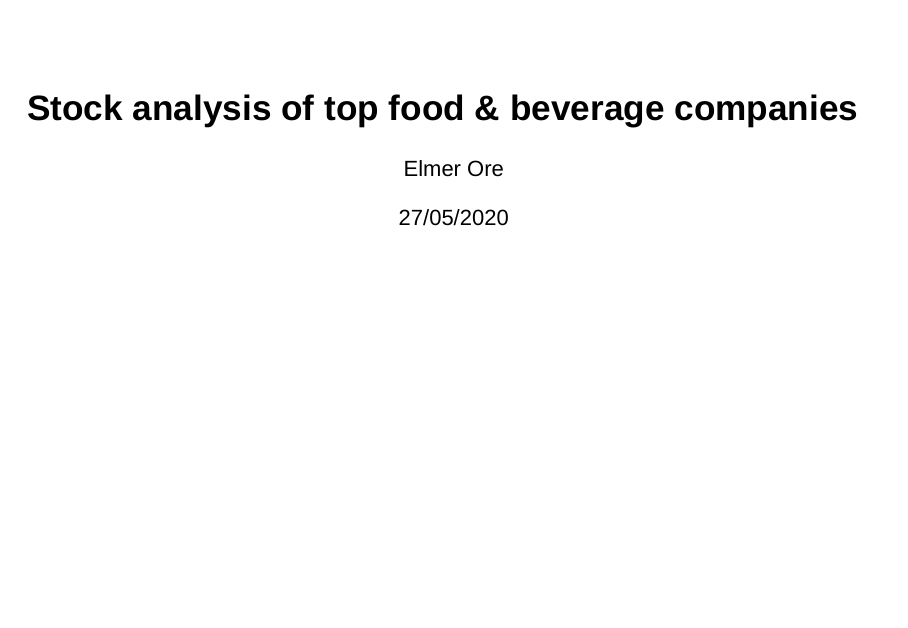
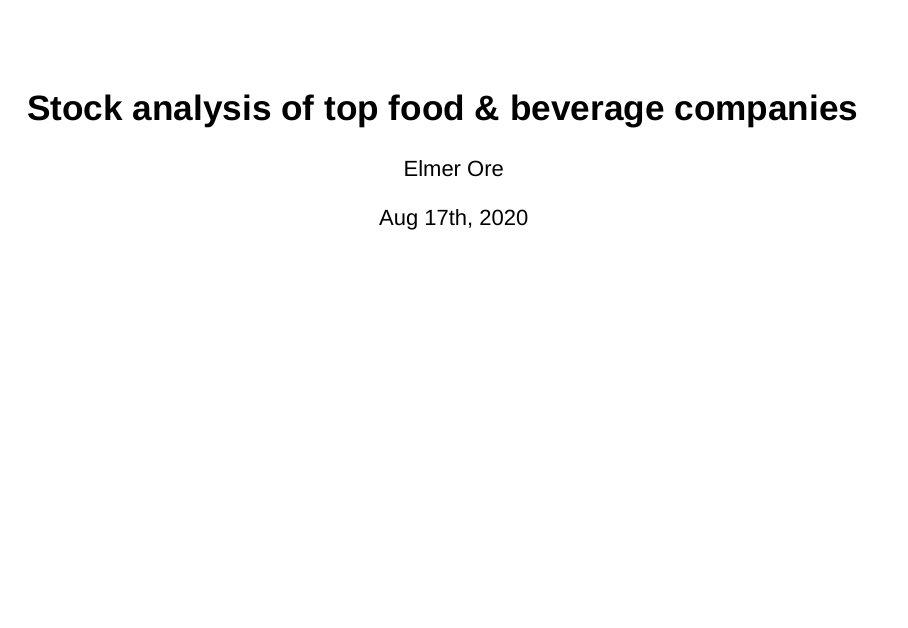
Before and after one commit to eorep/showcases, an R Markdown document (stock_analytics_food_companies.Rmd): page 1 of 9. Rendered offline with R 4.5, knitr and Pandoc, with nearby package versions; drawn as Slidy slides in place of the format the file asks for; some code elsewhere in the file could not run offline.

Commit message:
updated report

```diff
--- a/stock_analytics_food_companies.Rmd
+++ b/stock_analytics_food_companies.Rmd
@@ -1,7 +1,7 @@
 ---
 title: "Stock analysis of top food & beverage companies"
 author: "Elmer Ore"
-date: "27/05/2020"
+date: "Aug 17th, 2020"
 output:
   ioslides_presentation:
     css: styles.css
```
